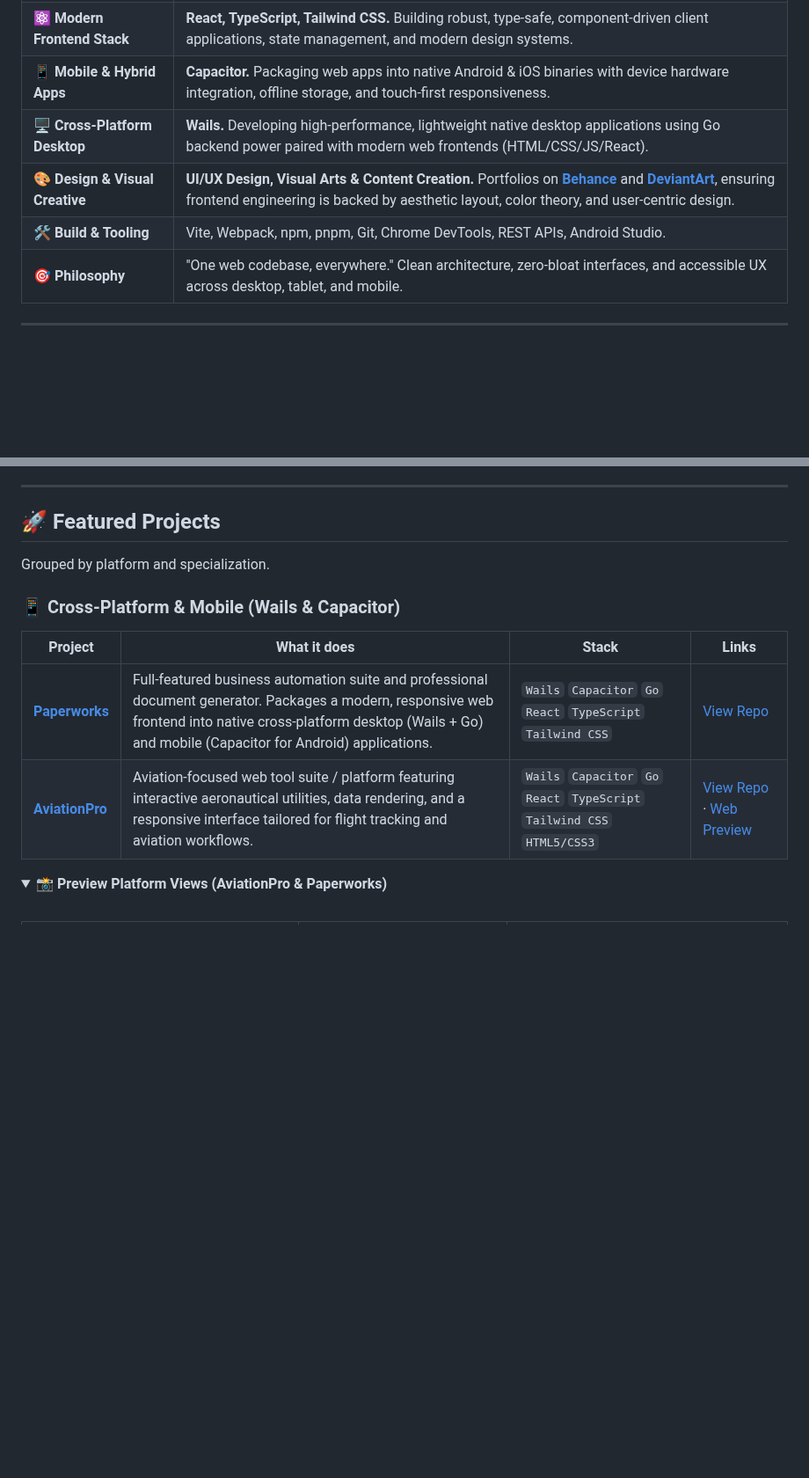
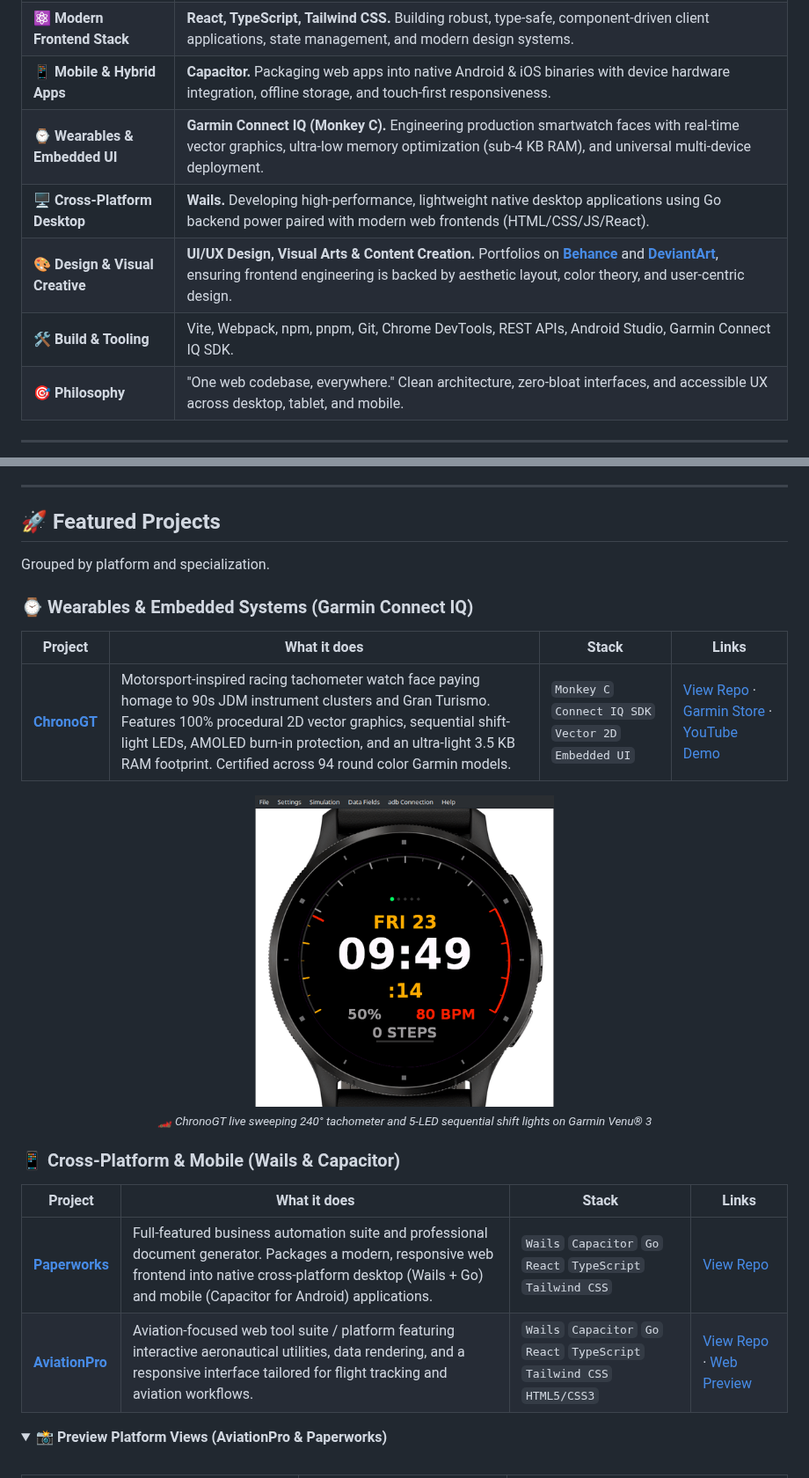
Before and after one commit to robfernan/robfernan, a Markdown page: README.md, 2 parts joined by grey strips. Shown at 88% size. GitHub-like rendering; pictures changed too: chronogt_preview.gif (added); folded sections open; blank space fills up the shorter version.

Commit message:
feat: showcase ChronoGT in profile README with Garmin Store and YouTube demo

```diff
--- a/README.md
+++ b/README.md
@@ -28,9 +28,10 @@ Building pixel-perfect, accessible web interfaces and shipping cross-platform ap
 | 💻 **Core Web (Specialization)** | **HTML5, CSS3, Modern JavaScript (ESNext).** Grounded in deep web fundamentals: semantic markup, responsive layouts, CSS architecture (Flexbox, Grid, custom animations), DOM manipulation, and WCAG accessibility standards. |
 | ⚛️ **Modern Frontend Stack** | **React, TypeScript, Tailwind CSS.** Building robust, type-safe, component-driven client applications, state management, and modern design systems. |
 | 📱 **Mobile & Hybrid Apps** | **Capacitor.** Packaging web apps into native Android & iOS binaries with device hardware integration, offline storage, and touch-first responsiveness. |
+| ⌚ **Wearables & Embedded UI** | **Garmin Connect IQ (Monkey C).** Engineering production smartwatch faces with real-time vector graphics, ultra-low memory optimization (sub-4 KB RAM), and universal multi-device deployment. |
 | 🖥️ **Cross-Platform Desktop** | **Wails.** Developing high-performance, lightweight native desktop applications using Go backend power paired with modern web frontends (HTML/CSS/JS/React). |
 | 🎨 **Design & Visual Creative** | **UI/UX Design, Visual Arts & Content Creation.** Portfolios on **[Behance](https://www.behance.net/robertfern5088)** and **[DeviantArt](https://www.deviantart.com/rober321)**, ensuring frontend engineering is backed by aesthetic layout, color theory, and user-centric design. |
-| 🛠️ **Build & Tooling** | Vite, Webpack, npm, pnpm, Git, Chrome DevTools, REST APIs, Android Studio. |
+| 🛠️ **Build & Tooling** | Vite, Webpack, npm, pnpm, Git, Chrome DevTools, REST APIs, Android Studio, Garmin Connect IQ SDK. |
 | 🎯 **Philosophy** | "One web codebase, everywhere." Clean architecture, zero-bloat interfaces, and accessible UX across desktop, tablet, and mobile. |
 
 ---
@@ -49,12 +50,27 @@ Building **web-first** with clean responsive layouts, uniform viewport scaling,
 
 Grouped by platform and specialization.
 
+### ⌚ Wearables & Embedded Systems (Garmin Connect IQ)
+
+| Project | What it does | Stack | Links |
+|---|---|---|---|
+| **[ChronoGT](https://github.com/robfernan/ChronoGT)** | Motorsport-inspired racing tachometer watch face paying homage to 90s JDM instrument clusters and Gran Turismo. Features 100% procedural 2D vector graphics, sequential shift-light LEDs, AMOLED burn-in protection, and an ultra-light 3.5 KB RAM footprint. Certified across 94 round color Garmin models. | `Monkey C` `Connect IQ SDK` `Vector 2D` `Embedded UI` | [View Repo](https://github.com/robfernan/ChronoGT) · [Garmin Store](https://apps.garmin.com/en-US/apps/a213d2da-0d13-4e02-ae58-3525fb89306a) · [YouTube Demo](https://youtube.com/shorts/R3h-WX0FZ2w) |
+
+<p align="center">
+  <a href="https://github.com/robfernan/ChronoGT">
+    <img src="https://raw.githubusercontent.com/robfernan/robfernan/main/chronogt_preview.gif" width="340px" alt="ChronoGT Watch Face Demo"/>
+  </a>
+  <br/>
+  <sub>🏎️ <em>ChronoGT live sweeping 240° tachometer and 5-LED sequential shift lights on Garmin Venu® 3</em></sub>
+</p>
+
 ### 📱 Cross-Platform & Mobile (Wails & Capacitor)
 
 | Project | What it does | Stack | Links |
 |---|---|---|---|
 | **[Paperworks](https://github.com/robfernan/Paperworks)** | Full-featured business automation suite and professional document generator. Packages a modern, responsive web frontend into native cross-platform desktop (Wails + Go) and mobile (Capacitor for Android) applications. | `Wails` `Capacitor` `Go` `React` `TypeScript` `Tailwind CSS` | [View Repo](https://github.com/robfernan/Paperworks) |
 | **[AviationPro](https://github.com/robfernan/AviationPro)** | Aviation-focused web tool suite / platform featuring interactive aeronautical utilities, data rendering, and a responsive interface tailored for flight tracking and aviation workflows. | `Wails` `Capacitor` `Go` `React` `TypeScript` `Tailwind CSS` `HTML5/CSS3` | [View Repo](https://github.com/robfernan/AviationPro) · [Web Preview](https://robertfernandez.dev) |
+
 
 <details>
   <summary>📸 <strong>Preview Platform Views (AviationPro & Paperworks)</strong></summary>
```
